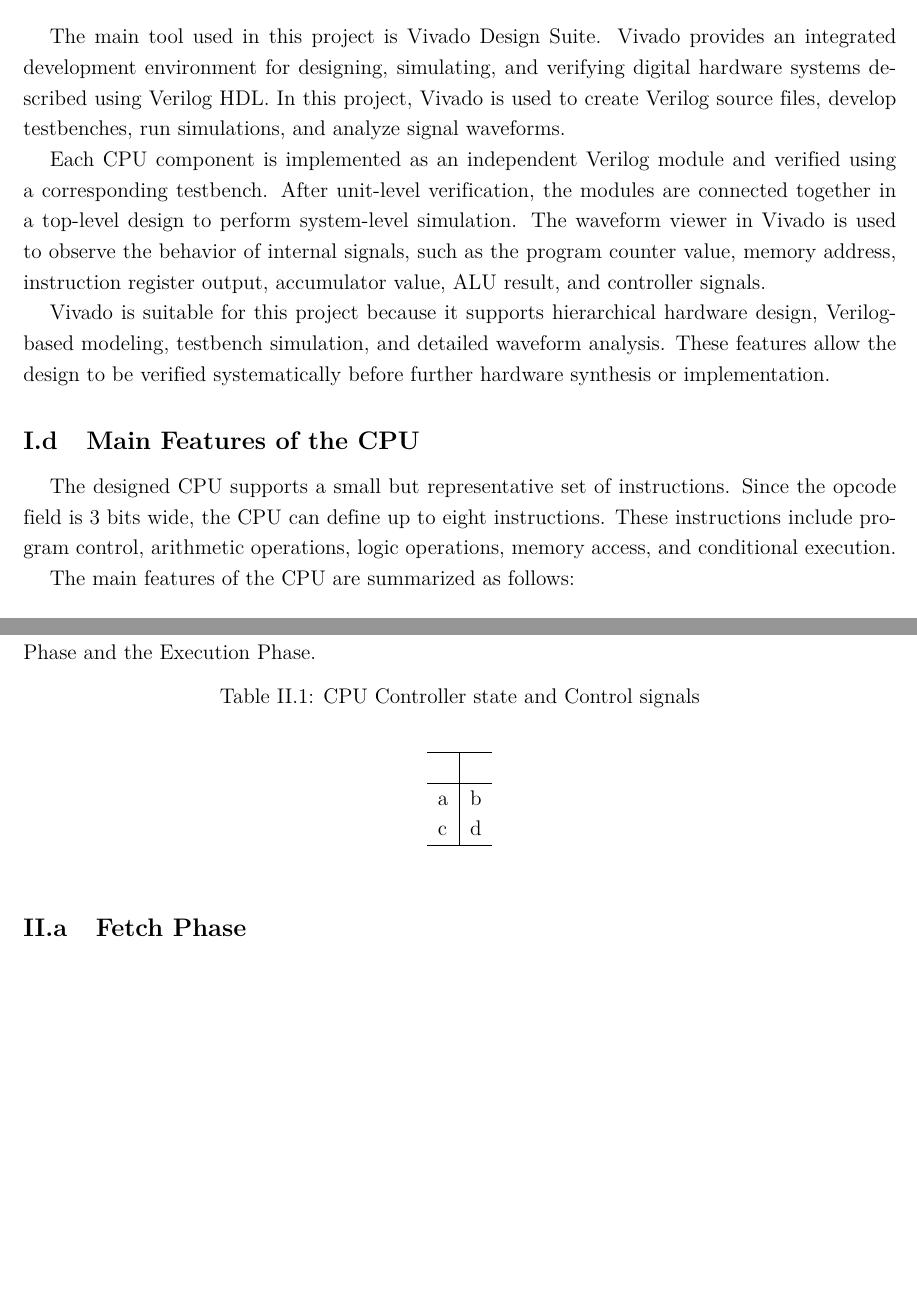
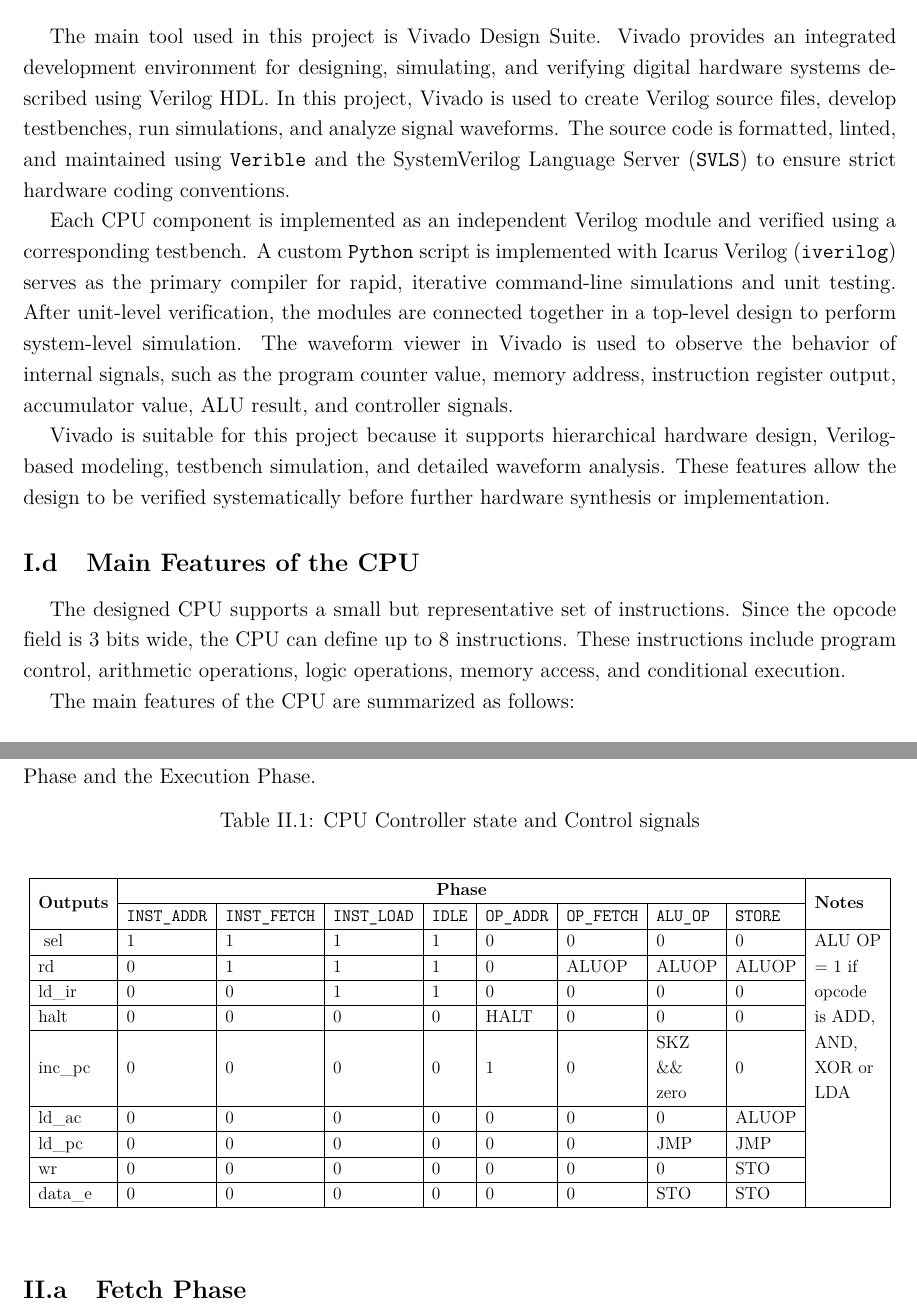
Before and after one commit to VinhTechiee/Verilog-Simple-Risc-Processor, a LaTeX document (report/riscReport.tex, which reads report/chapters/01_introduction.tex, report/chapters/02_overview.tex, report/hcmut-report.cls): two parts of pages 4 and 6 of 7, joined at a grey line, cut so that both start at the same text, the shorter picture padded with empty space. Compiled offline with pdfLaTeX.

Commit message:
Complete overview section
Signed-off-by: suwapotta <nguyenducthientan09@gmail.com>

```diff
--- a/report/chapters/01_introduction.tex
+++ b/report/chapters/01_introduction.tex
@@ -27,15 +27,15 @@ By completing these objectives, the project provides practical experience in dig
 
 \subsection{Tools and Environment}
 
-The main tool used in this project is Vivado Design Suite. Vivado provides an integrated development environment for designing, simulating, and verifying digital hardware systems described using Verilog HDL. In this project, Vivado is used to create Verilog source files, develop testbenches, run simulations, and analyze signal waveforms.
+The main tool used in this project is Vivado Design Suite. Vivado provides an integrated development environment for designing, simulating, and verifying digital hardware systems described using Verilog HDL. In this project, Vivado is used to create Verilog source files, develop testbenches, run simulations, and analyze signal waveforms. The source code is formatted, linted, and maintained using \texttt{Verible} and the SystemVerilog Language Server (\texttt{SVLS}) to ensure strict hardware coding conventions.
 
-Each CPU component is implemented as an independent Verilog module and verified using a corresponding testbench. After unit-level verification, the modules are connected together in a top-level design to perform system-level simulation. The waveform viewer in Vivado is used to observe the behavior of internal signals, such as the program counter value, memory address, instruction register output, accumulator value, ALU result, and controller signals.
+Each CPU component is implemented as an independent Verilog module and verified using a corresponding testbench. A custom \texttt{Python} script is implemented with Icarus Verilog (\texttt{iverilog}) serves as the primary compiler for rapid, iterative command-line simulations and unit testing. After unit-level verification, the modules are connected together in a top-level design to perform system-level simulation. The waveform viewer in Vivado is used to observe the behavior of internal signals, such as the program counter value, memory address, instruction register output, accumulator value, ALU result, and controller signals.
 
 Vivado is suitable for this project because it supports hierarchical hardware design, Verilog-based modeling, testbench simulation, and detailed waveform analysis. These features allow the design to be verified systematically before further hardware synthesis or implementation.
 
 \subsection{Main Features of the CPU}
 
-The designed CPU supports a small but representative set of instructions. Since the opcode field is 3 bits wide, the CPU can define up to eight instructions. These instructions include program control, arithmetic operations, logic operations, memory access, and conditional execution.
+The designed CPU supports a small but representative set of instructions. Since the opcode field is 3 bits wide, the CPU can define up to 8 instructions. These instructions include program control, arithmetic operations, logic operations, memory access, and conditional execution.
 
 The main features of the CPU are summarized as follows:
 
--- a/report/chapters/02_overview.tex
+++ b/report/chapters/02_overview.tex
@@ -3,24 +3,30 @@ Based on the project specification, the RISC CPU designed in this assignment fea
 
 By analyzing the controller state table and the functional requirements of each block, the CPU's operation flow can be divided into two primary phases spanning 8 clock cycles: the Fetch Phase and the Execution Phase.
 
-% TODO: Insert table content:
 \begin{table}[H]
 	\caption{CPU Controller state and Control signals}
 	% \label{tab:controller_states}
 	\begin{center}
-		\begin{tabular}[c]{l|l}
-			\hline
-			\multicolumn{1}{c|}{\textbf{}} &
-			\multicolumn{1}{c}{\textbf{}}      \\
-			\hline
-			a                              & b \\
-			c                              & d \\
-
-			\hline
-		\end{tabular}
+		\resizebox{\textwidth}{!} {
+			\begin{tabular}[h]{|l|l|l|l|l|l|l|l|l|l|}
+				\hline
+				\multirow{2}{*}{\textbf{Outputs}} & \multicolumn{8}{c|}{\textbf{Phase}} & \multirow{2}{*}{\textbf{Notes}}                                                                                                                                        \\ \cline{2-9}
+				                                  & \texttt{INST\_ADDR}                 & \texttt{INST\_FETCH}            & \texttt{INST\_LOAD} & \texttt{IDLE}      & \texttt{OP\_ADDR}  & \texttt{OP\_FETCH} & \texttt{ALU\_OP} & \texttt{STORE}     &         \\ \hline{}
+				sel                               & 1                                   & 1                               & 1                   & 1                  & 0                  & 0                  & 0                & 0                  & ALU OP  \\ \cline{1-9}
+				rd                                & 0                                   & 1                               & 1                   & 1                  & 0                  & ALUOP              & ALUOP            & ALUOP              & = 1 if  \\ \cline{1-9}
+				ld\_ir                            & 0                                   & 0                               & 1                   & 1                  & 0                  & 0                  & 0                & 0                  & opcode  \\ \cline{1-9}
+				halt                              & 0                                   & 0                               & 0                   & 0                  & HALT               & 0                  & 0                & 0                  & is ADD, \\ \cline{1-9}
+				\multirow{3}{*}{inc\_pc}          & \multirow{3}{*}{0}                  & \multirow{3}{*}{0}              & \multirow{3}{*}{0}  & \multirow{3}{*}{0} & \multirow{3}{*}{1} & \multirow{3}{*}{0} & SKZ              & \multirow{3}{*}{0} & AND,    \\
+				                                  &                                     &                                 &                     &                    &                    &                    & \&\&             &                    & XOR or  \\
+				                                  &                                     &                                 &                     &                    &                    &                    & zero             &                    & LDA     \\ \cline{1-9}
+				ld\_ac                            & 0                                   & 0                               & 0                   & 0                  & 0                  & 0                  & 0                & ALUOP              &         \\ \cline{1-9}
+				ld\_pc                            & 0                                   & 0                               & 0                   & 0                  & 0                  & 0                  & JMP              & JMP                &         \\ \cline{1-9}
+				wr                                & 0                                   & 0                               & 0                   & 0                  & 0                  & 0                  & 0                & STO                &         \\ \cline{1-9}
+				data\_e                           & 0                                   & 0                               & 0                   & 0                  & 0                  & 0                  & STO              & STO                &         \\ \hline
+			\end{tabular}
+		}
 	\end{center}
 \end{table}
-
 
 \subsection{Fetch Phase}
 \begin{itemize}
--- a/report/hcmut-report.cls
+++ b/report/hcmut-report.cls
@@ -67,7 +67,7 @@
 \newcommand{\@coursename}{Logic Design with HDL (CO1026)}
 \newcommand{\coursename}[1]{\renewcommand{\@coursename}{#1}}
 
-\newcommand{\@reporttype}{Lab Report}
+\newcommand{\@reporttype}{Assignment Report}
 \newcommand{\reporttype}[1]{\renewcommand{\@reporttype}{#1}}
 
 \renewcommand{\@title}{Designing a simple RISC Processor}
```
Also changed, not shown: report/riscReport.tex (+8 -7 lines), report/riscReport.pdf, 5 other files.
